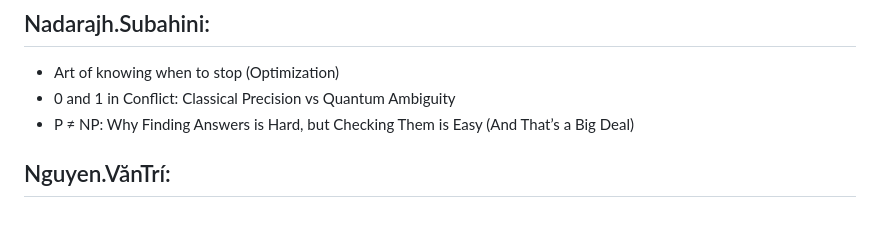
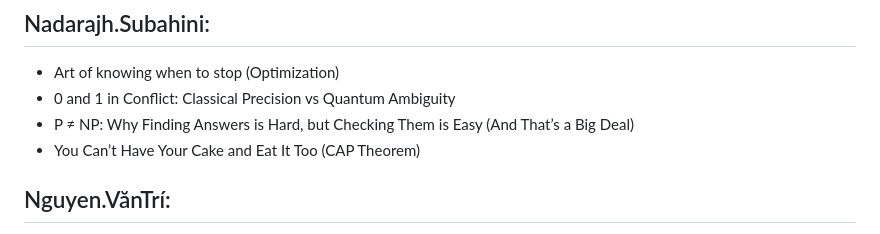
Before and after one commit to unibas-tilics/tilics, a Markdown page: topics2024.md, the part around the change. GitHub-like rendering.

```diff
--- a/topics2024.md
+++ b/topics2024.md
@@ -105,6 +105,7 @@ Infinite Loop (Lifelock)
 - Art of knowing when to stop (Optimization)
 - 0 and 1 in Conflict: Classical Precision vs Quantum Ambiguity
 - P ≠ NP: Why Finding Answers is Hard, but Checking Them is Easy (And That’s a Big Deal)
+- You Can’t Have Your Cake and Eat It Too (CAP Theorem)
 
 ## Nguyen.VănTrí:
 - Explain algebraic data type (A tree is just two trees)
```
